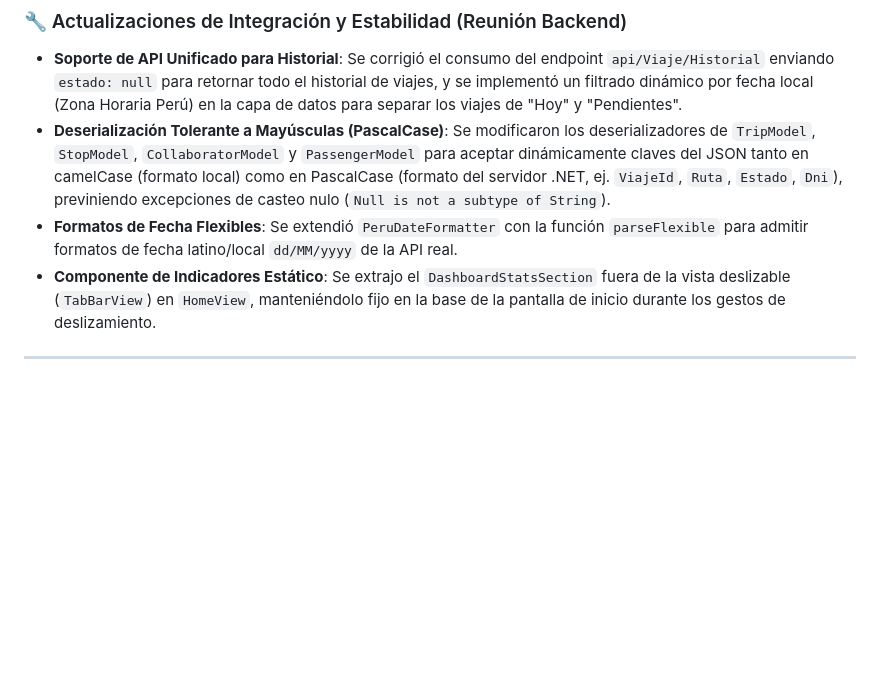
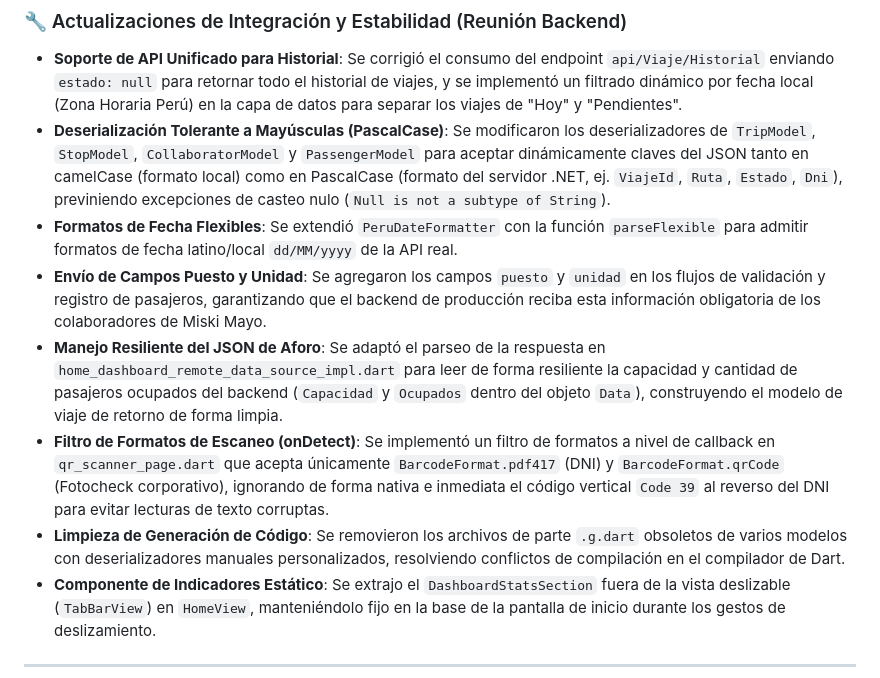
Before and after one commit to rcardoramos/mining-transport-app, a Markdown page: ESTADO_PROYECTO.md, the part around the change. Rendered like a GitHub page; blank space fills up the shorter version.

Commit message:
docs: update ESTADO_PROYECTO.md with latest scanner filtering and payload parameter changes

```diff
--- a/ESTADO_PROYECTO.md
+++ b/ESTADO_PROYECTO.md
@@ -32,6 +32,10 @@ Actualmente, **todas las fases principales han sido implementadas** en su lógic
 * **Soporte de API Unificado para Historial**: Se corrigió el consumo del endpoint `api/Viaje/Historial` enviando `estado: null` para retornar todo el historial de viajes, y se implementó un filtrado dinámico por fecha local (Zona Horaria Perú) en la capa de datos para separar los viajes de "Hoy" y "Pendientes".
 * **Deserialización Tolerante a Mayúsculas (PascalCase)**: Se modificaron los deserializadores de `TripModel`, `StopModel`, `CollaboratorModel` y `PassengerModel` para aceptar dinámicamente claves del JSON tanto en camelCase (formato local) como en PascalCase (formato del servidor .NET, ej. `ViajeId`, `Ruta`, `Estado`, `Dni`), previniendo excepciones de casteo nulo (`Null is not a subtype of String`).
 * **Formatos de Fecha Flexibles**: Se extendió `PeruDateFormatter` con la función `parseFlexible` para admitir formatos de fecha latino/local `dd/MM/yyyy` de la API real.
+* **Envío de Campos Puesto y Unidad**: Se agregaron los campos `puesto` y `unidad` en los flujos de validación y registro de pasajeros, garantizando que el backend de producción reciba esta información obligatoria de los colaboradores de Miski Mayo.
+* **Manejo Resiliente del JSON de Aforo**: Se adaptó el parseo de la respuesta en `home_dashboard_remote_data_source_impl.dart` para leer de forma resiliente la capacidad y cantidad de pasajeros ocupados del backend (`Capacidad` y `Ocupados` dentro del objeto `Data`), construyendo el modelo de viaje de retorno de forma limpia.
+* **Filtro de Formatos de Escaneo (onDetect)**: Se implementó un filtro de formatos a nivel de callback en `qr_scanner_page.dart` que acepta únicamente `BarcodeFormat.pdf417` (DNI) y `BarcodeFormat.qrCode` (Fotocheck corporativo), ignorando de forma nativa e inmediata el código vertical `Code 39` al reverso del DNI para evitar lecturas de texto corruptas.
+* **Limpieza de Generación de Código**: Se removieron los archivos de parte `.g.dart` obsoletos de varios modelos con deserializadores manuales personalizados, resolviendo conflictos de compilación en el compilador de Dart.
 * **Componente de Indicadores Estático**: Se extrajo el `DashboardStatsSection` fuera de la vista deslizable (`TabBarView`) en `HomeView`, manteniéndolo fijo en la base de la pantalla de inicio durante los gestos de deslizamiento.
 
 ---
```
